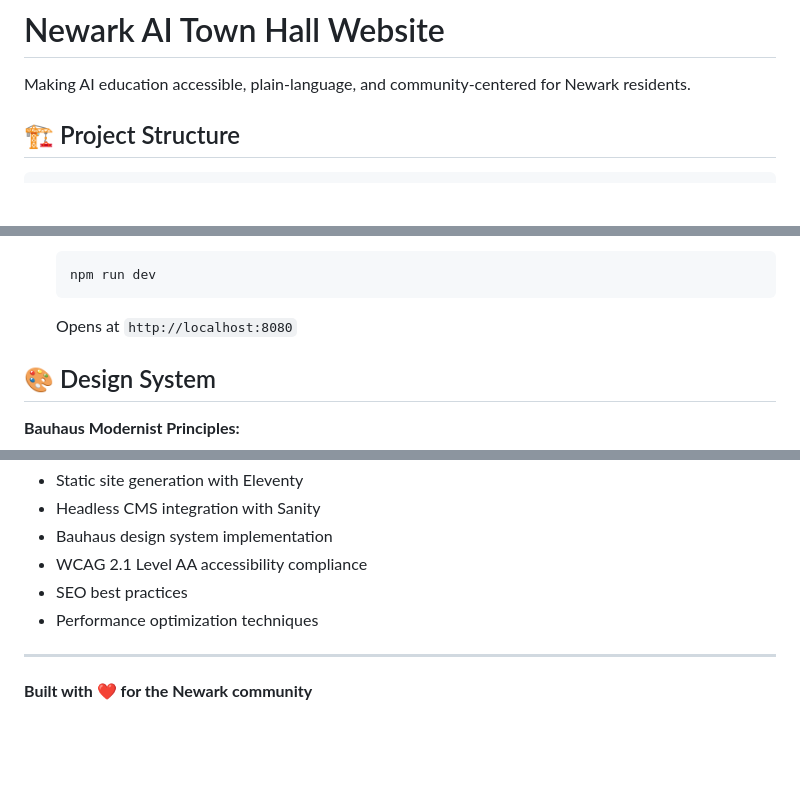
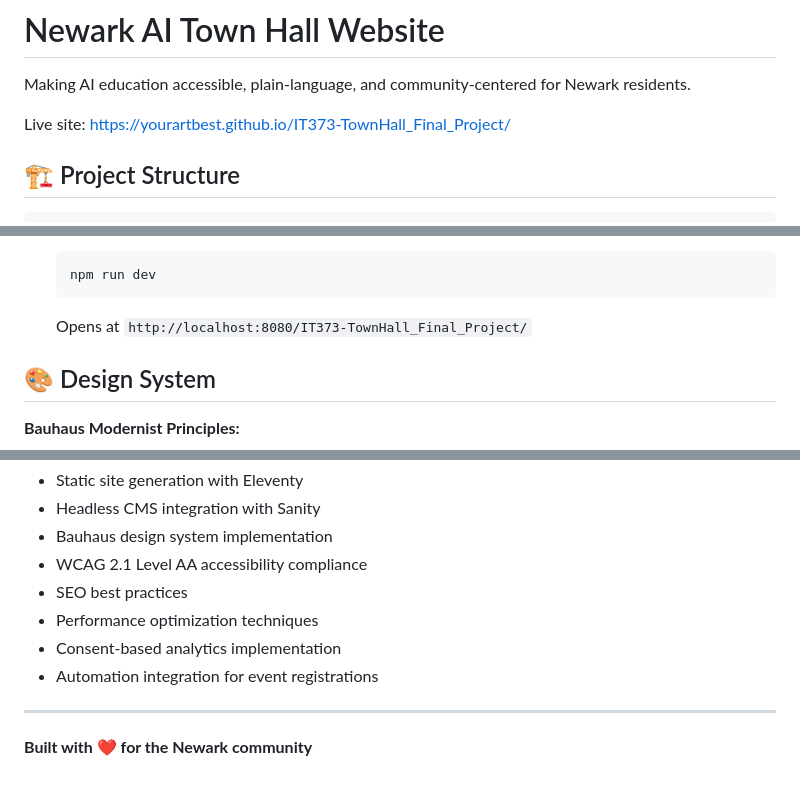
Before and after one commit to Yourartbest/IT373-TownHall_Final_Project, a Markdown page: README.md, 3 parts joined by grey strips. GitHub-like rendering; blank space fills up the shorter version.

````diff
--- a/README.md
+++ b/README.md
@@ -1,6 +1,8 @@
 # Newark AI Town Hall Website
 
 Making AI education accessible, plain-language, and community-centered for Newark residents.
+
+Live site: https://yourartbest.github.io/IT373-TownHall_Final_Project/
 
 ## 🏗️ Project Structure
 
@@ -43,7 +45,7 @@ IT373-TownHall_Final_Project/
    ```bash
    npm run dev
    ```
-   Opens at `http://localhost:8080`
+   Opens at `http://localhost:8080/IT373-TownHall_Final_Project/`
 
 ## 🎨 Design System
 
@@ -140,6 +156,8 @@ This is a student project for IT373. The project demonstrates:
 - WCAG 2.1 Level AA accessibility compliance
 - SEO best practices
 - Performance optimization techniques
+- Consent-based analytics implementation
+- Automation integration for event registrations
 
 ---
 
````
Also changed, not shown: other parts of README.md (+17 -3 lines).
